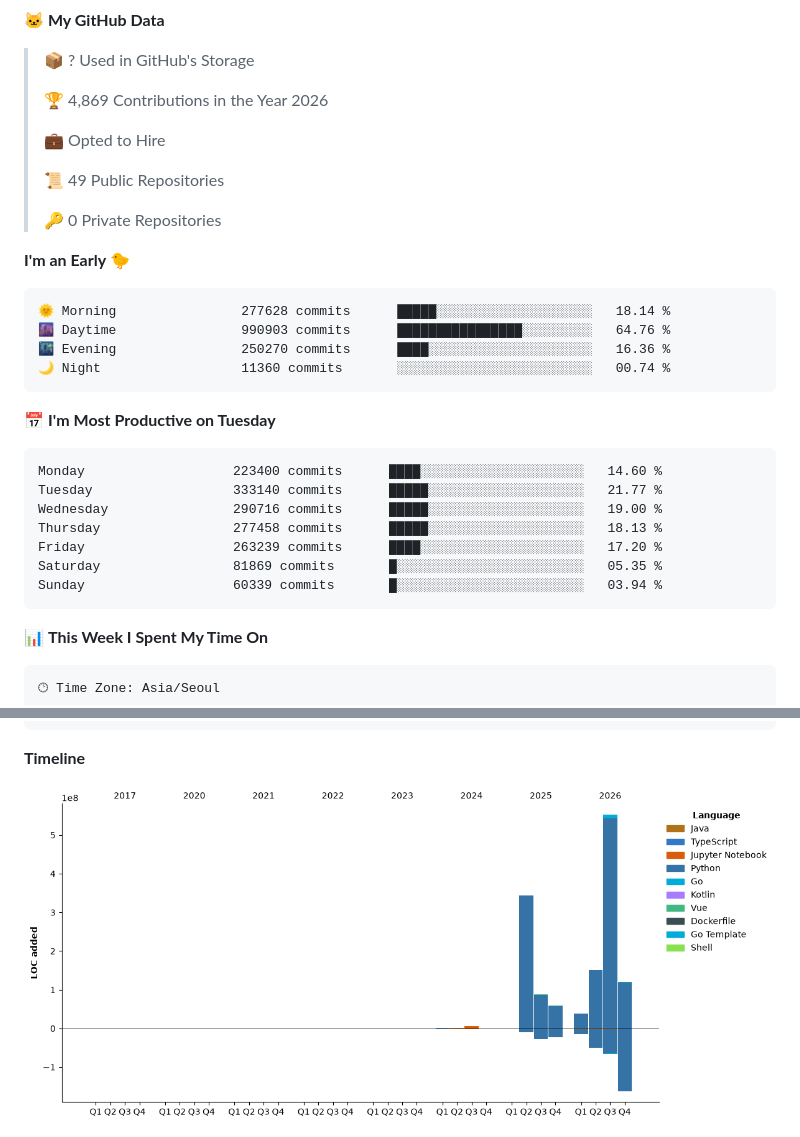
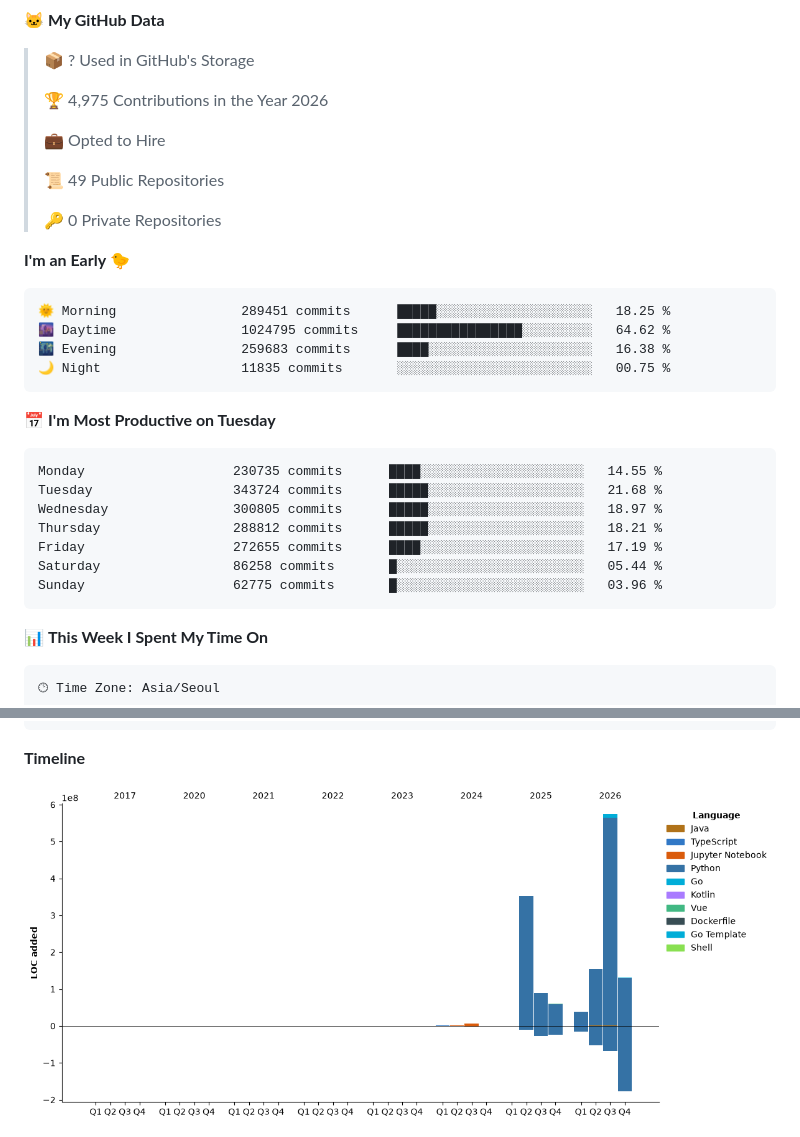
Before and after one commit to hajubal/hajubal, a Markdown page: README.md, 2 parts joined by grey strips. Drawn GitHub-style; pictures changed too: assets/bar_graph.png.

Commit message:
Updated with Dev Metrics

````diff
--- a/README.md
+++ b/README.md
@@ -11,7 +11,7 @@
 
 > 📦 ? Used in GitHub's Storage
  >
-> 🏆 4,869 Contributions in the Year 2026
+> 🏆 4,975 Contributions in the Year 2026
  >
 > 💼 Opted to Hire
  >
@@ -22,21 +22,21 @@
 **I'm an Early 🐤**
 
 ```text
-🌞 Morning                277628 commits      █████░░░░░░░░░░░░░░░░░░░░   18.14 %
-🌆 Daytime                990903 commits      ████████████████░░░░░░░░░   64.76 %
-🌃 Evening                250270 commits      ████░░░░░░░░░░░░░░░░░░░░░   16.36 %
-🌙 Night                  11360 commits       ░░░░░░░░░░░░░░░░░░░░░░░░░   00.74 %
+🌞 Morning                289451 commits      █████░░░░░░░░░░░░░░░░░░░░   18.25 %
+🌆 Daytime                1024795 commits     ████████████████░░░░░░░░░   64.62 %
+🌃 Evening                259683 commits      ████░░░░░░░░░░░░░░░░░░░░░   16.38 %
+🌙 Night                  11835 commits       ░░░░░░░░░░░░░░░░░░░░░░░░░   00.75 %
 ```
 📅 **I'm Most Productive on Tuesday**
 
 ```text
-Monday                   223400 commits      ████░░░░░░░░░░░░░░░░░░░░░   14.60 %
-Tuesday                  333140 commits      █████░░░░░░░░░░░░░░░░░░░░   21.77 %
-Wednesday                290716 commits      █████░░░░░░░░░░░░░░░░░░░░   19.00 %
-Thursday                 277458 commits      █████░░░░░░░░░░░░░░░░░░░░   18.13 %
-Friday                   263239 commits      ████░░░░░░░░░░░░░░░░░░░░░   17.20 %
-Saturday                 81869 commits       █░░░░░░░░░░░░░░░░░░░░░░░░   05.35 %
-Sunday                   60339 commits       █░░░░░░░░░░░░░░░░░░░░░░░░   03.94 %
+Monday                   230735 commits      ████░░░░░░░░░░░░░░░░░░░░░   14.55 %
+Tuesday                  343724 commits      █████░░░░░░░░░░░░░░░░░░░░   21.68 %
+Wednesday                300805 commits      █████░░░░░░░░░░░░░░░░░░░░   18.97 %
+Thursday                 288812 commits      █████░░░░░░░░░░░░░░░░░░░░   18.21 %
+Friday                   272655 commits      ████░░░░░░░░░░░░░░░░░░░░░   17.19 %
+Saturday                 86258 commits       █░░░░░░░░░░░░░░░░░░░░░░░░   05.44 %
+Sunday                   62775 commits       █░░░░░░░░░░░░░░░░░░░░░░░░   03.96 %
 ```
 
 
````
Also changed, not shown: other parts of README.md (+1 -1 lines).
